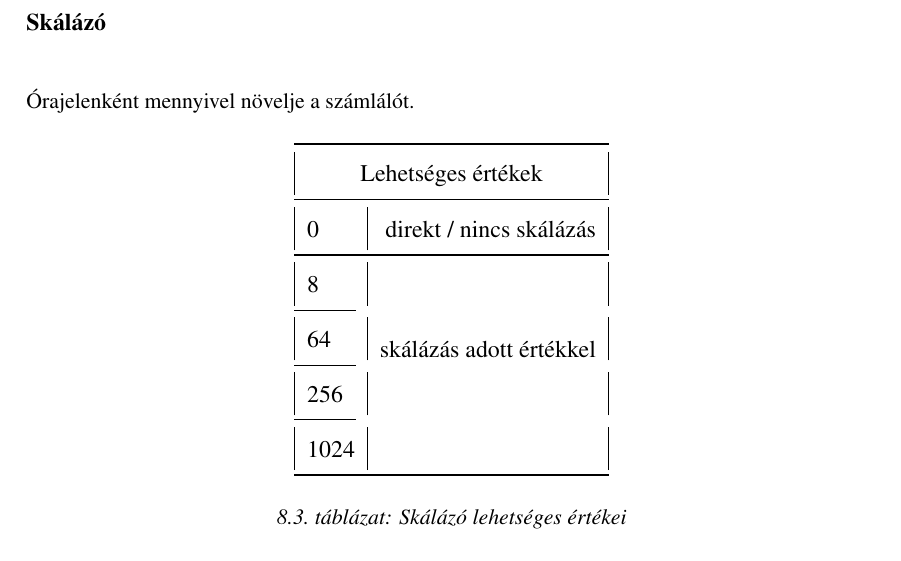
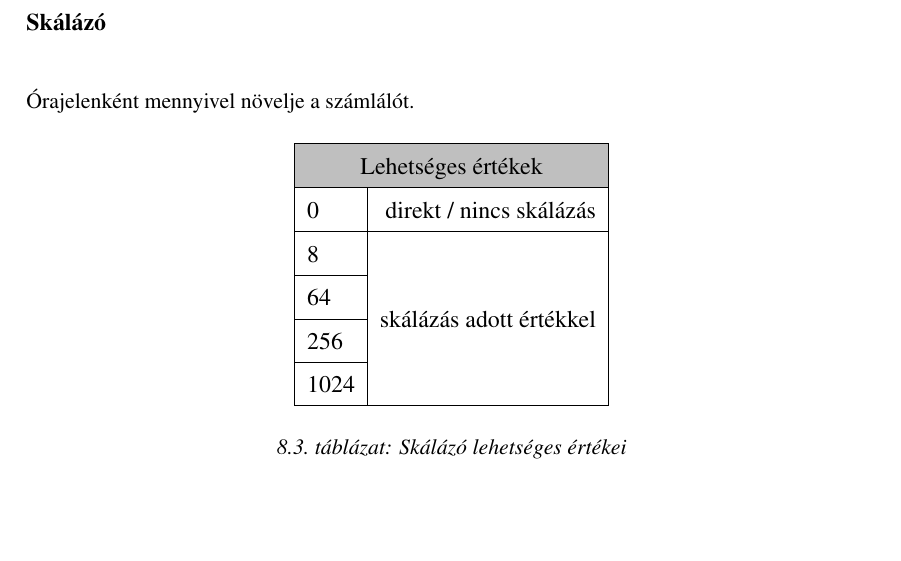
Before and after one commit to LoKolbasz/Projektmunka, a LaTeX thesis (diplomamunka-latex-template-master/main.tex, which reads diplomamunka-latex-template-master/chapters/8_Óra.tex): part of page 44 of 70, cut so that both start at the same text, the shorter picture padded with empty space. Compiled offline with pdfLaTeX.

Commit message:
Tábla formázás

```diff
--- a/diplomamunka-latex-template-master/chapters/8_Óra.tex
+++ b/diplomamunka-latex-template-master/chapters/8_Óra.tex
@@ -50,13 +50,14 @@ A használt megszakítás az óra paraméterei alapján kerül kiválasztásra.
 \begin{table}[H]
     \centering
     \begin{tabular}{|lr|}
-    \toprule
-    \multicolumn{2}{|c|}{Lehetséges értékek}                              \\ \midrule
-    \multicolumn{1}{|l|}{0}    & direkt / nincs skálázás                  \\ \midrule
-    \multicolumn{1}{|l|}{8}    & \multirow{4}{*}{skálázás adott értékkel} \\ \cmidrule(r){1-1}
-    \multicolumn{1}{|l|}{64}   &                                          \\ \cmidrule(r){1-1}
-    \multicolumn{1}{|l|}{256}  &                                          \\ \cmidrule(r){1-1}
-    \multicolumn{1}{|l|}{1024} &                                          \\ \bottomrule
+    \hline
+    \rowcolor{lightgray}
+    \multicolumn{2}{|c|}{Lehetséges értékek}                              \\ \hline
+    \multicolumn{1}{|l|}{0}    & direkt / nincs skálázás                  \\ \hline
+    \multicolumn{1}{|l|}{8}    & \multirow{4}{*}{skálázás adott értékkel} \\ \cline{1-1}
+    \multicolumn{1}{|l|}{64}   &                                          \\ \cline{1-1}
+    \multicolumn{1}{|l|}{256}  &                                          \\ \cline{1-1}
+    \multicolumn{1}{|l|}{1024} &                                          \\ \hline
     \end{tabular}
     \caption{Skálázó lehetséges értékei}
     \label{tab:skalazo_ertekek}
```
